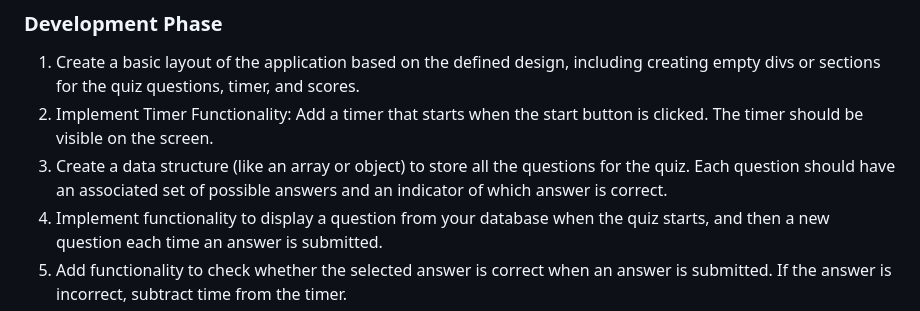
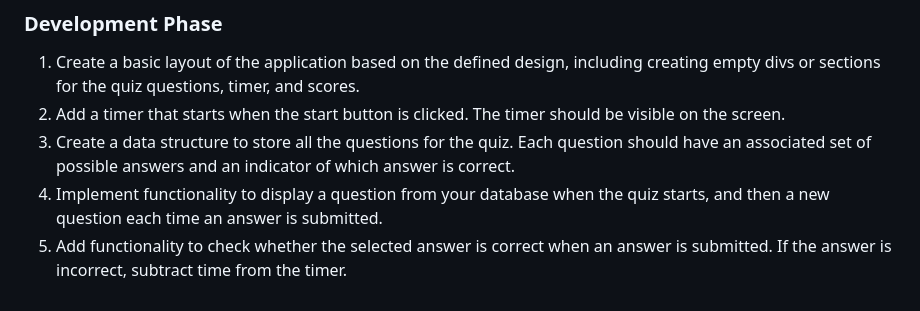
Before and after one commit to EhsanAsh/code-quiz, a Markdown page: assets/workFlow.md, the part around the change printed below. Drawn GitHub-style.

Commit message:
modify development section in work-flow.md file

```diff
--- a/assets/workFlow.md
+++ b/assets/workFlow.md
@@ -38,8 +38,8 @@
 
 ### Development Phase
 1. Create a basic layout of the application based on the defined design, including creating empty divs or sections for the quiz questions, timer, and scores.
-2. Implement Timer Functionality: Add a timer that starts when the start button is clicked. The timer should be visible on the screen.
-3. Create a data structure (like an array or object) to store all the questions for the quiz. Each question should have an associated set of possible answers and an indicator of which answer is correct.
+2. Add a timer that starts when the start button is clicked. The timer should be visible on the screen.
+3. Create a data structure to store all the questions for the quiz. Each question should have an associated set of possible answers and an indicator of which answer is correct.
 4. Implement functionality to display a question from your database when the quiz starts, and then a new question each time an answer is submitted.
 5. Add functionality to check whether the selected answer is correct when an answer is submitted. If the answer is incorrect, subtract time from the timer.
 6. Add functionality to end the game when all questions have been answered or the timer has reached zero.
```
Also changed, not shown: other parts of assets/workFlow.md (+1 -1 lines).
